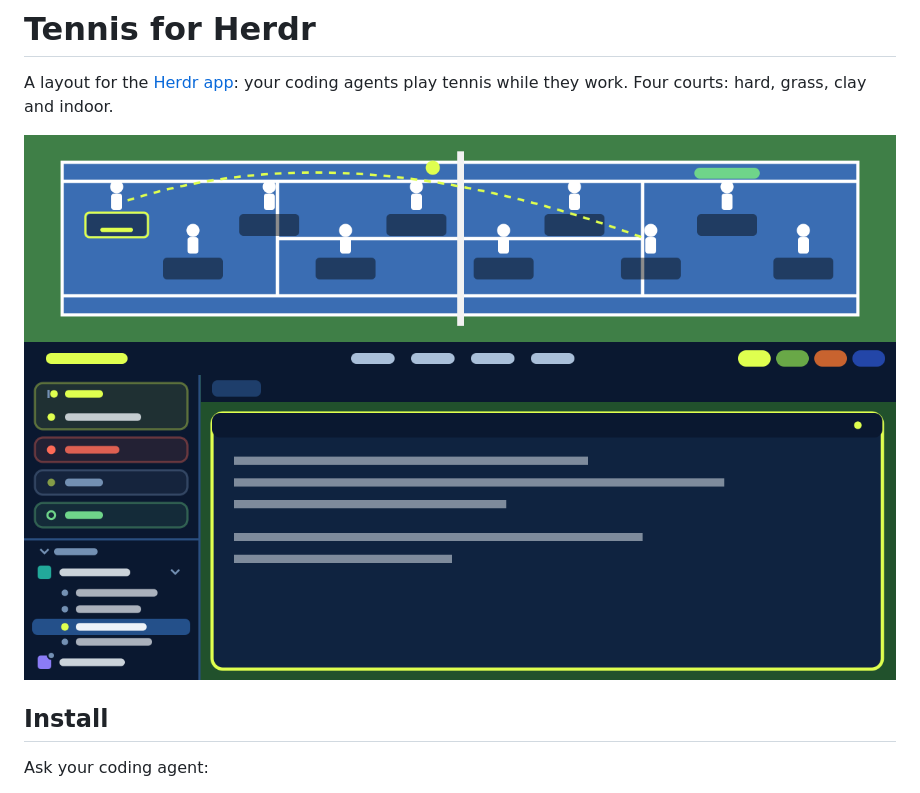
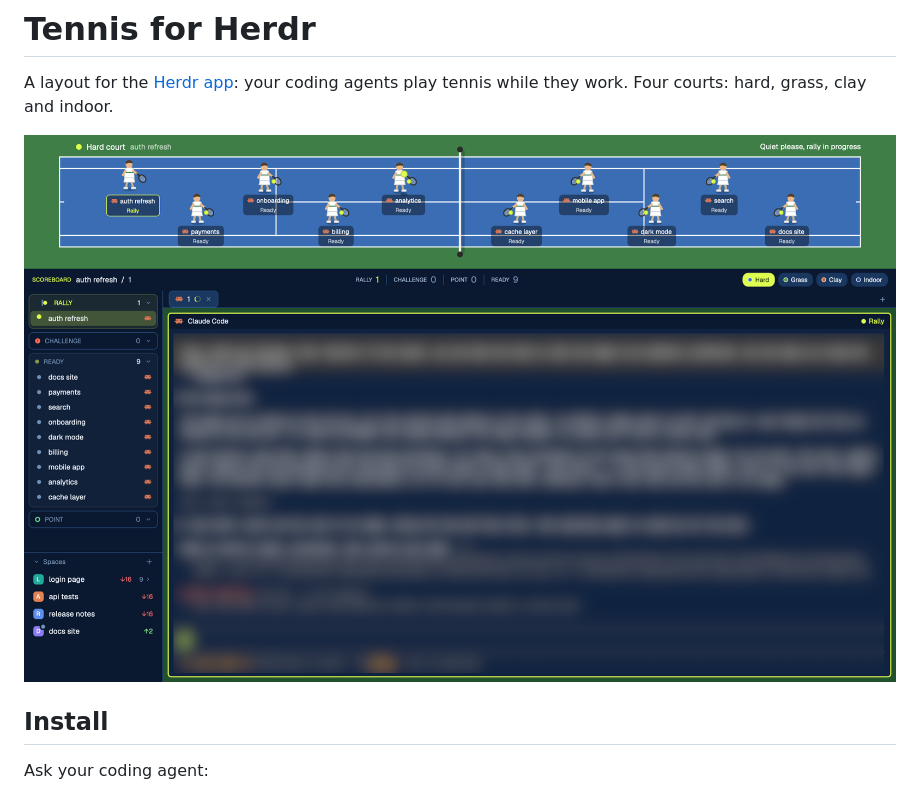
Before and after one commit to eduardafa/herdr-tennis, a Markdown page: README.md, the part around the change. Rendered like a GitHub page; pictures changed too: preview.png.

Commit message:
Use a real screenshot as the preview, with stand-in names and the terminal blurred

```diff
--- a/README.md
+++ b/README.md
@@ -2,7 +2,7 @@
 
 A layout for the [Herdr app](https://herdr.dev): your coding agents play tennis while they work. Four courts: hard, grass, clay and indoor.
 
-![Tennis](preview.png)
+![Tennis](preview.png?v=3)
 
 ## Install
 
```
